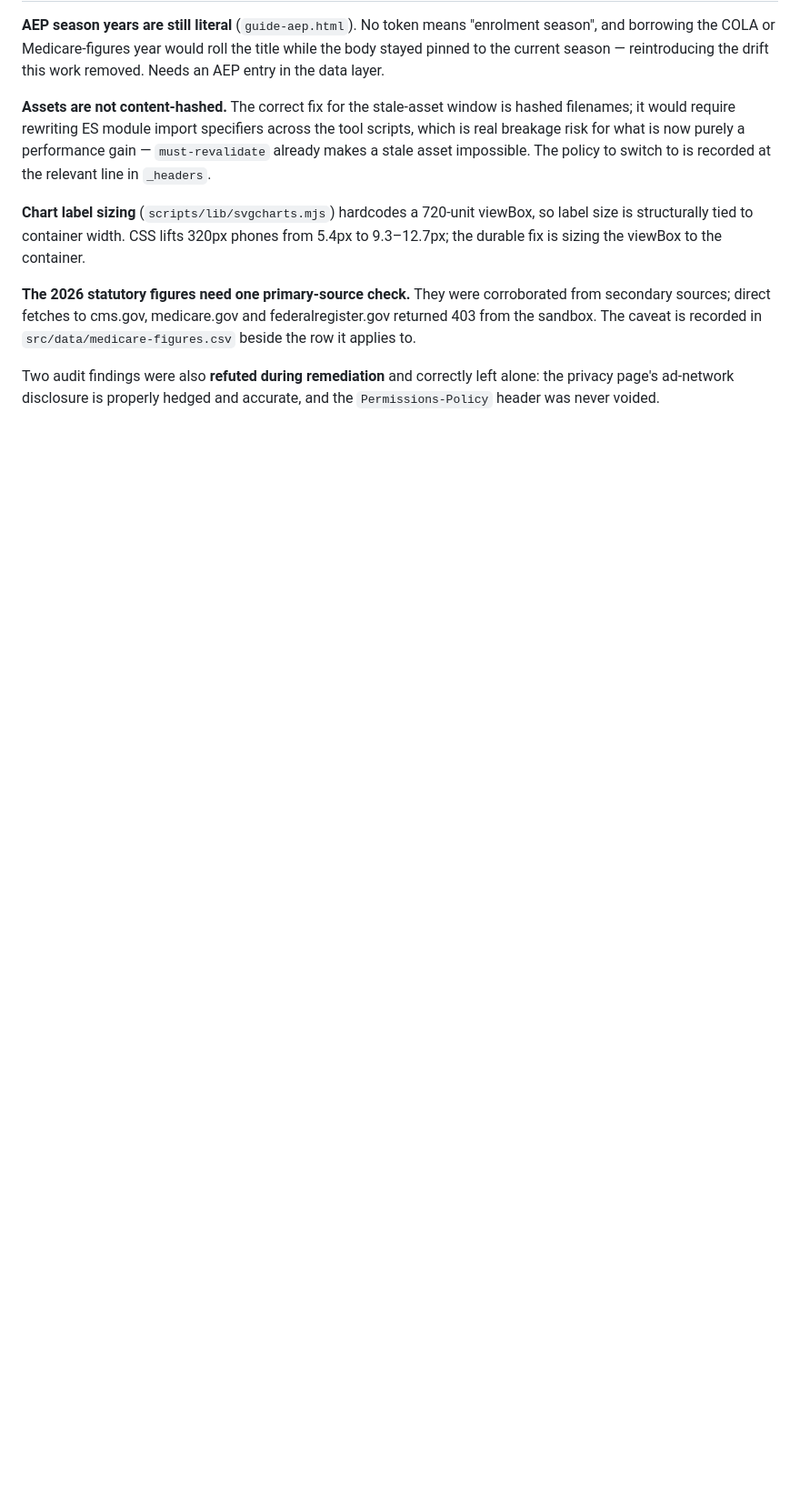
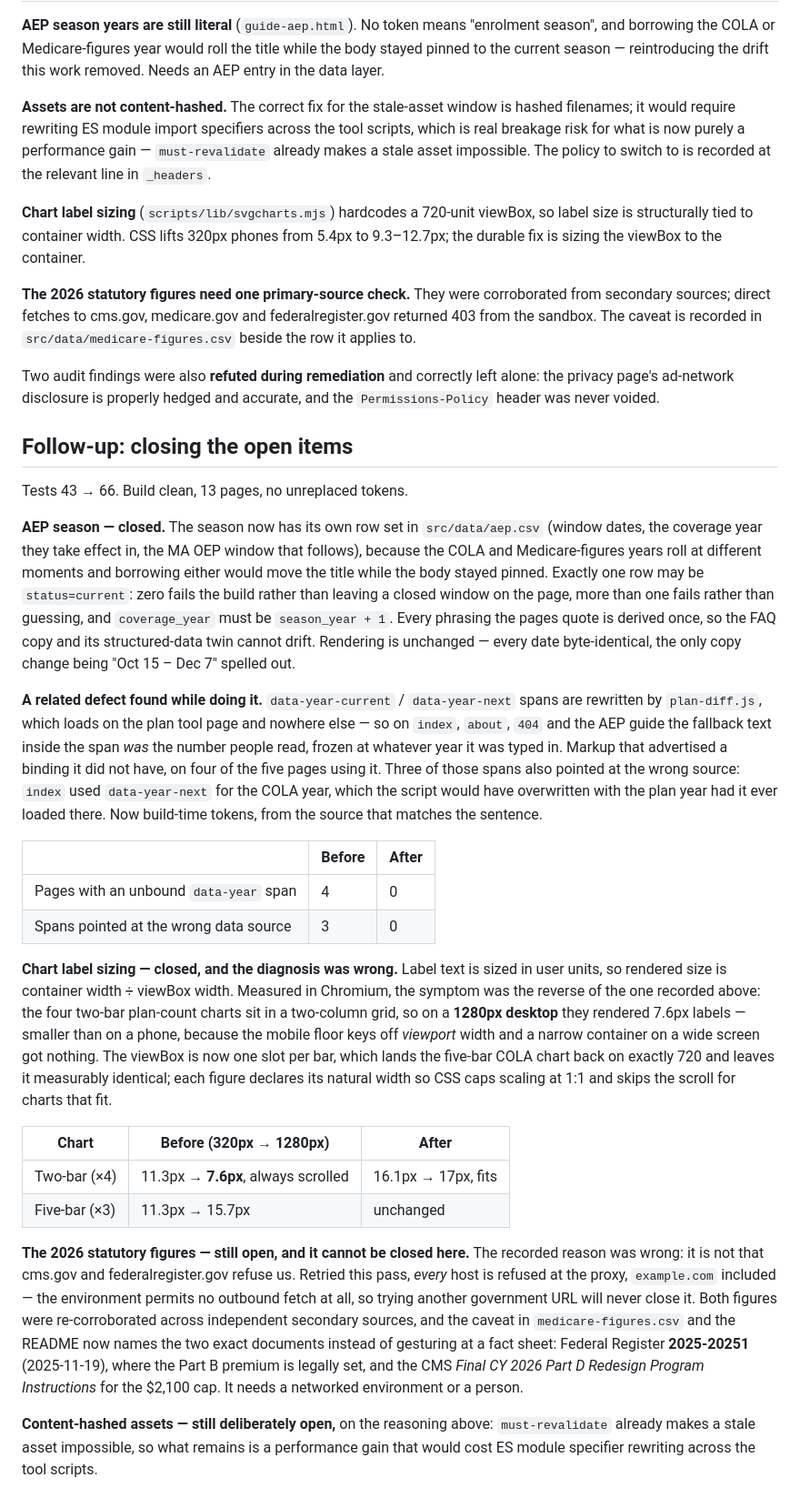
Before and after one commit to kevynsgrin-a11y/BenefitClock, a Markdown page: docs/FRONTEND-AUDIT-REMEDIATION.md, the part around one of its changes. Shown at 91% size. GitHub-like rendering; blank space fills up the shorter version.

Commit message:
docs: record the follow-up pass and correct two diagnoses
Three of the four items left open are now closed. Two of them were
recorded with the wrong cause, so the follow-up says so rather than
quietly fixing the text:

The chart symptom was the reverse of what was written. Labels were not
worst on phones — the two-bar charts sit in a two-column grid and
rendered 7.6px on a 1280px desktop, because the mobile floor keys off
viewport width and a narrow container on a wide screen got nothing.

The primary-source check was recorded as cms.gov and federalregister.gov
returning 403. Retried: every host is refused at the proxy, example.com
included. It is the environment, not those sites, so no amount of trying
other government URLs will close it.

The original section is kept as written so the reasoning at the time
stays legible.

Co-Authored-By: Claude Opus 5 <noreply@anthropic.com>
Claude-Session: https://claude.ai/code/session_017zoJbeFnKyeqqTK1EqEg9k

```diff
--- a/docs/FRONTEND-AUDIT-REMEDIATION.md
+++ b/docs/FRONTEND-AUDIT-REMEDIATION.md
@@ -96,3 +100,64 @@ federalregister.gov returned 403 from the sandbox. The caveat is recorded in
 Two audit findings were also **refuted during remediation** and correctly left
 alone: the privacy page's ad-network disclosure is properly hedged and accurate,
 and the `Permissions-Policy` header was never voided.
+
+## Follow-up: closing the open items
+
+Tests 43 → 66. Build clean, 13 pages, no unreplaced tokens.
+
+**AEP season — closed.** The season now has its own row set in `src/data/aep.csv`
+(window dates, the coverage year they take effect in, the MA OEP window that
+follows), because the COLA and Medicare-figures years roll at different moments
+and borrowing either would move the title while the body stayed pinned. Exactly
+one row may be `status=current`: zero fails the build rather than leaving a
+closed window on the page, more than one fails rather than guessing, and
+`coverage_year` must be `season_year + 1`. Every phrasing the pages quote is
+derived once, so the FAQ copy and its structured-data twin cannot drift.
+Rendering is unchanged — every date byte-identical, the only copy change being
+"Oct 15 – Dec 7" spelled out.
+
+**A related defect found while doing it.** `data-year-current` / `data-year-next`
+spans are rewritten by `plan-diff.js`, which loads on the plan tool page and
+nowhere else — so on `index`, `about`, `404` and the AEP guide the fallback text
+inside the span *was* the number people read, frozen at whatever year it was
+typed in. Markup that advertised a binding it did not have, on four of the five
+pages using it. Three of those spans also pointed at the wrong source: `index`
+used `data-year-next` for the COLA year, which the script would have overwritten
+with the plan year had it ever loaded there. Now build-time tokens, from the
+source that matches the sentence.
+
+| | Before | After |
+| --- | --- | --- |
+| Pages with an unbound `data-year` span | 4 | 0 |
+| Spans pointed at the wrong data source | 3 | 0 |
+
+**Chart label sizing — closed, and the diagnosis was wrong.** Label text is sized
+in user units, so rendered size is container width ÷ viewBox width. Measured in
+Chromium, the symptom was the reverse of the one recorded above: the four
+two-bar plan-count charts sit in a two-column grid, so on a **1280px desktop**
+they rendered 7.6px labels — smaller than on a phone, because the mobile floor
+keys off *viewport* width and a narrow container on a wide screen got nothing.
+The viewBox is now one slot per bar, which lands the five-bar COLA chart back on
+exactly 720 and leaves it measurably identical; each figure declares its natural
+width so CSS caps scaling at 1:1 and skips the scroll for charts that fit.
+
+| Chart | Before (320px → 1280px) | After |
+| --- | --- | --- |
+| Two-bar (×4) | 11.3px → **7.6px**, always scrolled | 16.1px → 17px, fits |
+| Five-bar (×3) | 11.3px → 15.7px | unchanged |
+
+**The 2026 statutory figures — still open, and it cannot be closed here.** The
+recorded reason was wrong: it is not that cms.gov and federalregister.gov refuse
+us. Retried this pass, *every* host is refused at the proxy, `example.com`
+included — the environment permits no outbound fetch at all, so trying another
+government URL will never close it. Both figures were re-corroborated across
+independent secondary sources, and the caveat in `medicare-figures.csv` and the
+README now names the two exact documents instead of gesturing at a fact sheet:
+Federal Register **2025-20251** (2025-11-19), where the Part B premium is legally
+set, and the CMS *Final CY 2026 Part D Redesign Program Instructions* for the
+$2,100 cap. It needs a networked environment or a person.
+
+**Content-hashed assets — still deliberately open,** on the reasoning above:
+`must-revalidate` already makes a stale asset impossible, so what remains is a
+performance gain that would cost ES module specifier rewriting across the tool
+scripts.
```
Also changed, not shown: other parts of docs/FRONTEND-AUDIT-REMEDIATION.md (+4 -0 lines).
